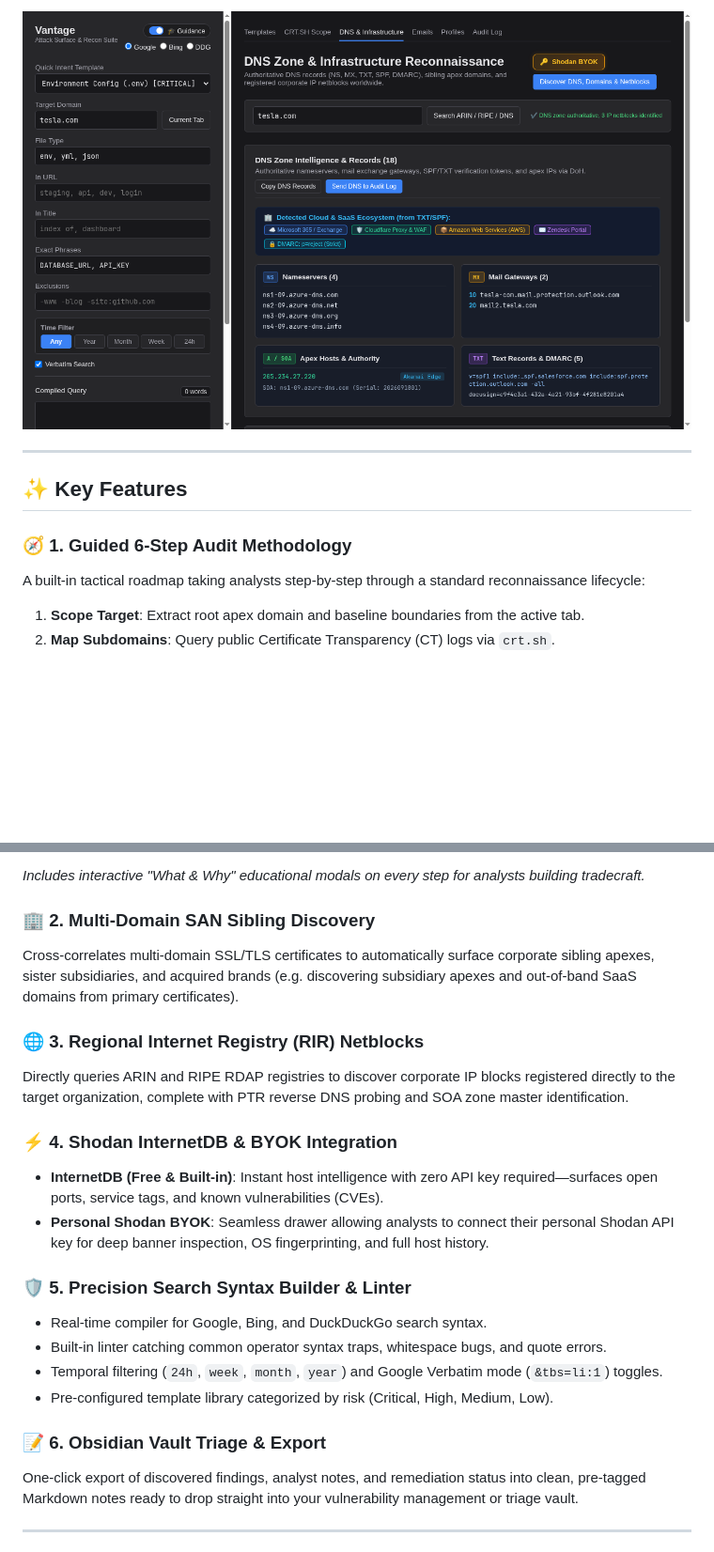
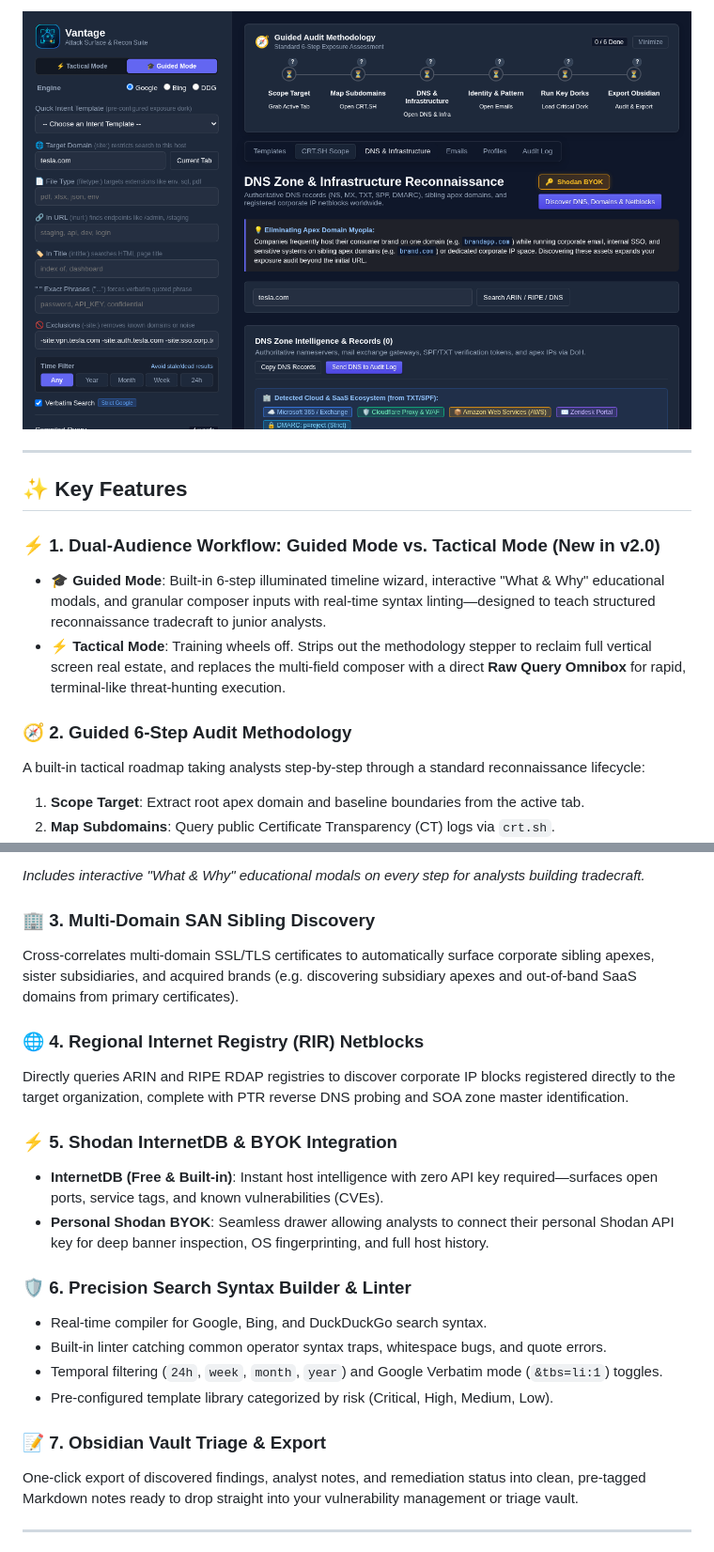
Before and after one commit to mrnickpeer/Vantage, a Markdown page: README.md, 2 parts joined by grey strips. Shown at 94% size. Drawn GitHub-style; pictures changed too: screenshots/vantage_dns.png; blank space fills up the shorter version.

```diff
--- a/README.md
+++ b/README.md
@@ -28,7 +31,11 @@ All discovery is **100% passive and zero-touch**—Vantage queries public third-
 
 ## ✨ Key Features
 
-### 🧭 1. Guided 6-Step Audit Methodology
+### ⚡ 1. Dual-Audience Workflow: Guided Mode vs. Tactical Mode (New in v2.0)
+- **🎓 Guided Mode**: Built-in 6-step illuminated timeline wizard, interactive "What & Why" educational modals, and granular composer inputs with real-time syntax linting—designed to teach structured reconnaissance tradecraft to junior analysts.
+- **⚡ Tactical Mode**: Training wheels off. Strips out the methodology stepper to reclaim full vertical screen real estate, and replaces the multi-field composer with a direct **Raw Query Omnibox** for rapid, terminal-like threat-hunting execution.
+
+### 🧭 2. Guided 6-Step Audit Methodology
 A built-in tactical roadmap taking analysts step-by-step through a standard reconnaissance lifecycle:
 1. **Scope Target**: Extract root apex domain and baseline boundaries from the active tab.
 2. **Map Subdomains**: Query public Certificate Transparency (CT) logs via `crt.sh`.
@@ -39,23 +46,23 @@ A built-in tactical roadmap taking analysts step-by-step through a standard reco
 
 *Includes interactive "What & Why" educational modals on every step for analysts building tradecraft.*
 
-### 🏢 2. Multi-Domain SAN Sibling Discovery
+### 🏢 3. Multi-Domain SAN Sibling Discovery
 Cross-correlates multi-domain SSL/TLS certificates to automatically surface corporate sibling apexes, sister subsidiaries, and acquired brands (e.g. discovering subsidiary apexes and out-of-band SaaS domains from primary certificates).
 
-### 🌐 3. Regional Internet Registry (RIR) Netblocks
+### 🌐 4. Regional Internet Registry (RIR) Netblocks
 Directly queries ARIN and RIPE RDAP registries to discover corporate IP blocks registered directly to the target organization, complete with PTR reverse DNS probing and SOA zone master identification.
 
-### ⚡ 4. Shodan InternetDB & BYOK Integration
+### ⚡ 5. Shodan InternetDB & BYOK Integration
 - **InternetDB (Free & Built-in)**: Instant host intelligence with zero API key required—surfaces open ports, service tags, and known vulnerabilities (CVEs).
 - **Personal Shodan BYOK**: Seamless drawer allowing analysts to connect their personal Shodan API key for deep banner inspection, OS fingerprinting, and full host history.
 
-### 🛡️ 5. Precision Search Syntax Builder & Linter
+### 🛡️ 6. Precision Search Syntax Builder & Linter
 - Real-time compiler for Google, Bing, and DuckDuckGo search syntax.
 - Built-in linter catching common operator syntax traps, whitespace bugs, and quote errors.
 - Temporal filtering (`24h`, `week`, `month`, `year`) and Google Verbatim mode (`&tbs=li:1`) toggles.
 - Pre-configured template library categorized by risk (Critical, High, Medium, Low).
 
-### 📝 6. Obsidian Vault Triage & Export
+### 📝 7. Obsidian Vault Triage & Export
 One-click export of discovered findings, analyst notes, and remediation status into clean, pre-tagged Markdown notes ready to drop straight into your vulnerability management or triage vault.
 
 ---
```
Also changed, not shown: other parts of README.md (+8 -5 lines), screenshots/vantage_dashboard.png, screenshots/vantage_subdomains.png, screenshots/vantage_tactical.png (added).
